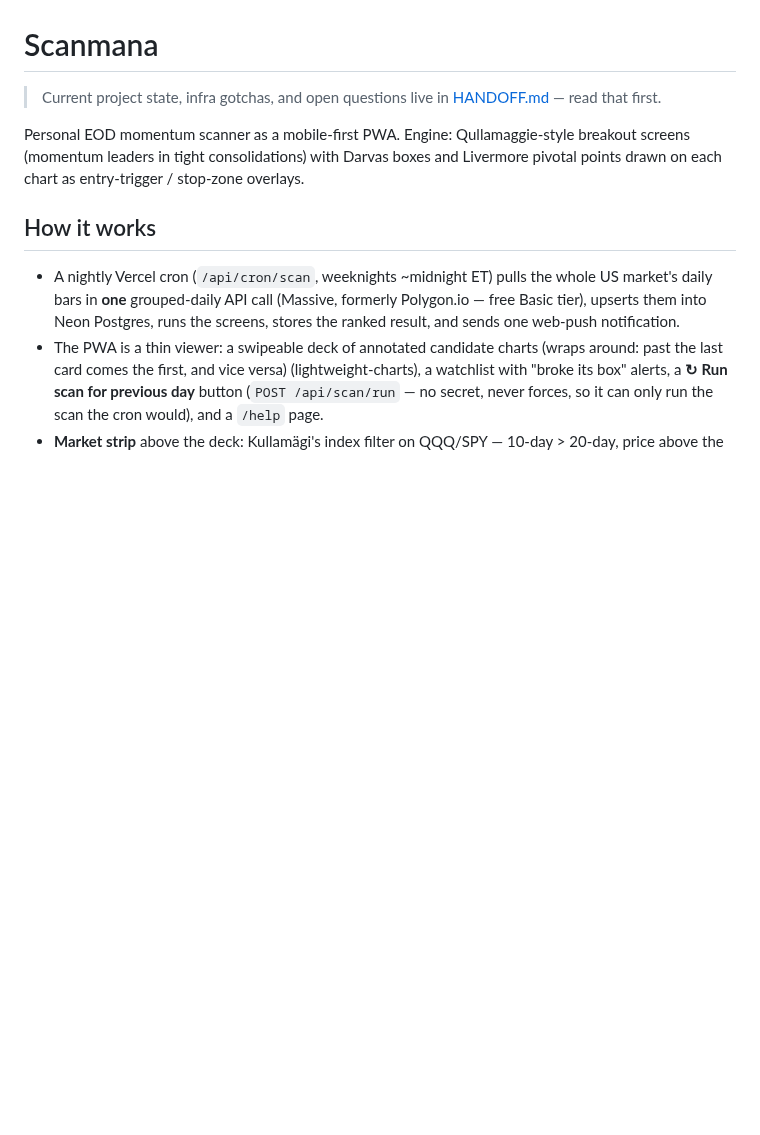
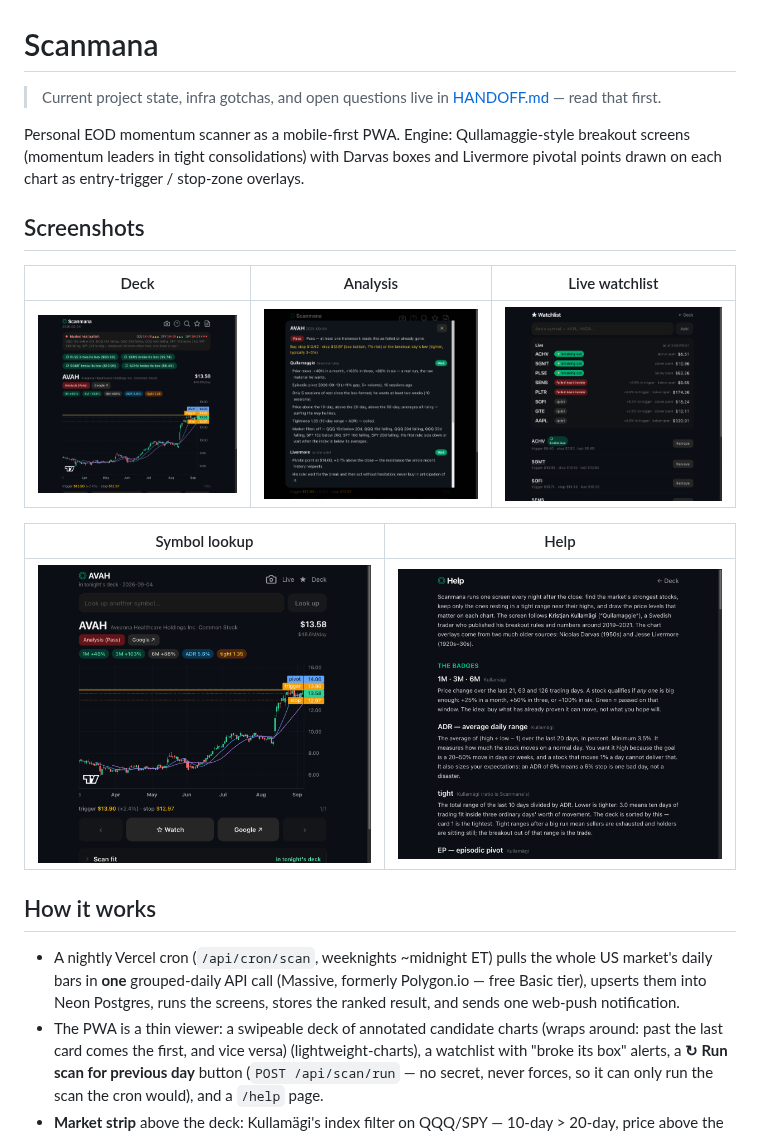
Before and after one commit to billye2/scanmana, a Markdown page: README.md, the part around the change. Drawn GitHub-style; pictures changed too: docs/screenshots/analysis.png (added), docs/screenshots/deck.png (added), docs/screenshots/help.png (added); blank space fills up the shorter version.

Commit message:
README: screenshots of the deck, analysis, live watchlist, symbol lookup and help
Co-Authored-By: Claude Fable 5.1 <noreply@anthropic.com>
Claude-Session: https://claude.ai/code/session_01QjiJ7nyqniY3bGkvPcKhQ9

```diff
--- a/README.md
+++ b/README.md
@@ -6,6 +6,16 @@ Personal EOD momentum scanner as a mobile-first PWA. Engine: Qullamaggie-style
 breakout screens (momentum leaders in tight consolidations) with Darvas boxes
 and Livermore pivotal points drawn on each chart as entry-trigger / stop-zone
 overlays.
+
+## Screenshots
+
+| Deck | Analysis | Live watchlist |
+|---|---|---|
+| ![Deck: tonight's ranked setups with Darvas box, Livermore pivot and stop drawn on the chart](docs/screenshots/deck.png) | ![Analysis: rule-based Wait/Pass read per framework with the trade plan](docs/screenshots/analysis.png) | ![Live watchlist: starred names classified against their trigger in real time](docs/screenshots/watchlist-live.png) |
+
+| Symbol lookup | Help |
+|---|---|
+| ![Symbol lookup: the same card for any ticker plus the Scan fit checklist](docs/screenshots/symbol-lookup.png) | ![Help: every badge and chart line explained, with who each idea comes from](docs/screenshots/help.png) |
 
 ## How it works
 
```
